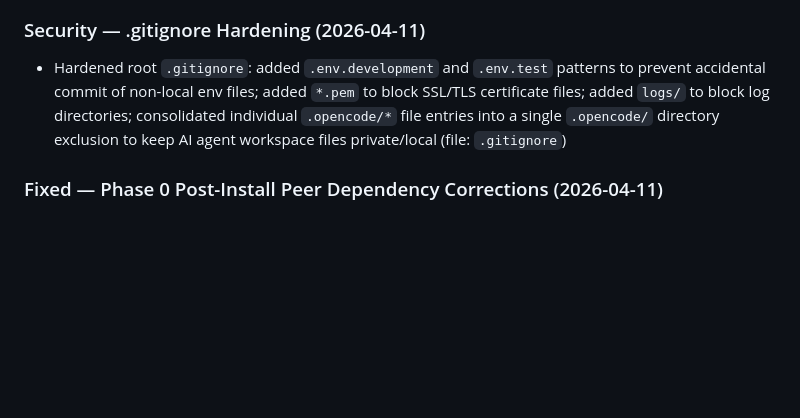
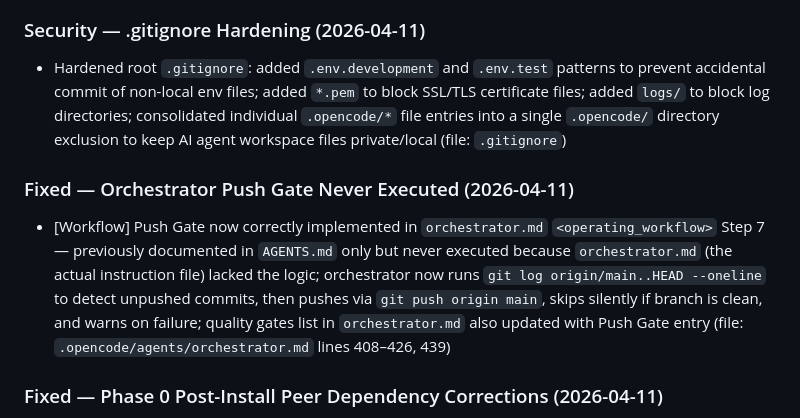
Before and after one commit to fazulfi/finance_manager, a Markdown page: CHANGELOG.md, the part around the change. Drawn GitHub-style; blank space fills up the shorter version.

Commit message:
docs: add push gate to orchestrator.md operating workflow
- [Fixed] Push Gate now implemented in orchestrator.md <operating_workflow> Step 7 (was in AGENTS.md only, never executed)
- Orchestrator now checks git log origin/main..HEAD, pushes if non-empty, skips silently if clean, warns on failure

```diff
--- a/CHANGELOG.md
+++ b/CHANGELOG.md
@@ -48,6 +48,10 @@ and this project adheres to [Semantic Versioning](https://semver.org/spec/v2.0.0
 
 - Hardened root `.gitignore`: added `.env.development` and `.env.test` patterns to prevent accidental commit of non-local env files; added `*.pem` to block SSL/TLS certificate files; added `logs/` to block log directories; consolidated individual `.opencode/*` file entries into a single `.opencode/` directory exclusion to keep AI agent workspace files private/local (file: `.gitignore`)
 
+### Fixed — Orchestrator Push Gate Never Executed (2026-04-11)
+
+- [Workflow] Push Gate now correctly implemented in `orchestrator.md` `<operating_workflow>` Step 7 — previously documented in `AGENTS.md` only but never executed because `orchestrator.md` (the actual instruction file) lacked the logic; orchestrator now runs `git log origin/main..HEAD --oneline` to detect unpushed commits, then pushes via `git push origin main`, skips silently if branch is clean, and warns on failure; quality gates list in `orchestrator.md` also updated with Push Gate entry (file: `.opencode/agents/orchestrator.md` lines 408–426, 439)
+
 ### Fixed — Phase 0 Post-Install Peer Dependency Corrections (2026-04-11)
 
 - Downgraded `@tanstack/react-query` from `^5.59.20` → `^4.36.1` in `apps/web` and `apps/mobile` — tRPC v10 (`@trpc/react-query@10.x`, `@trpc/next@10.x`) requires TanStack Query v4, not v5
```
